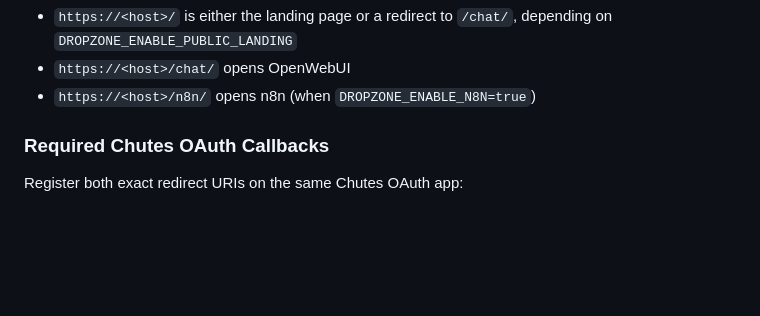
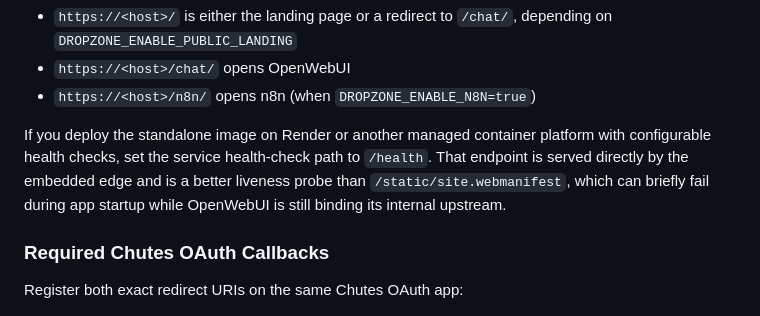
Before and after one commit to chutesai/chutes-dropzone, a Markdown page: README.md, the part around the change. Rendered like a GitHub page; blank space fills up the shorter version.

Commit message:
Document the recommended health-check path

```diff
--- a/README.md
+++ b/README.md
@@ -141,6 +141,9 @@ After deploy:
 - `https://<host>/` is either the landing page or a redirect to `/chat/`, depending on `DROPZONE_ENABLE_PUBLIC_LANDING`
 - `https://<host>/chat/` opens OpenWebUI
 - `https://<host>/n8n/` opens n8n (when `DROPZONE_ENABLE_N8N=true`)
+
+If you deploy the standalone image on Render or another managed container platform with configurable health checks, set the service health-check path to `/health`.
+That endpoint is served directly by the embedded edge and is a better liveness probe than `/static/site.webmanifest`, which can briefly fail during app startup while OpenWebUI is still binding its internal upstream.
 
 ### Required Chutes OAuth Callbacks
 
```
